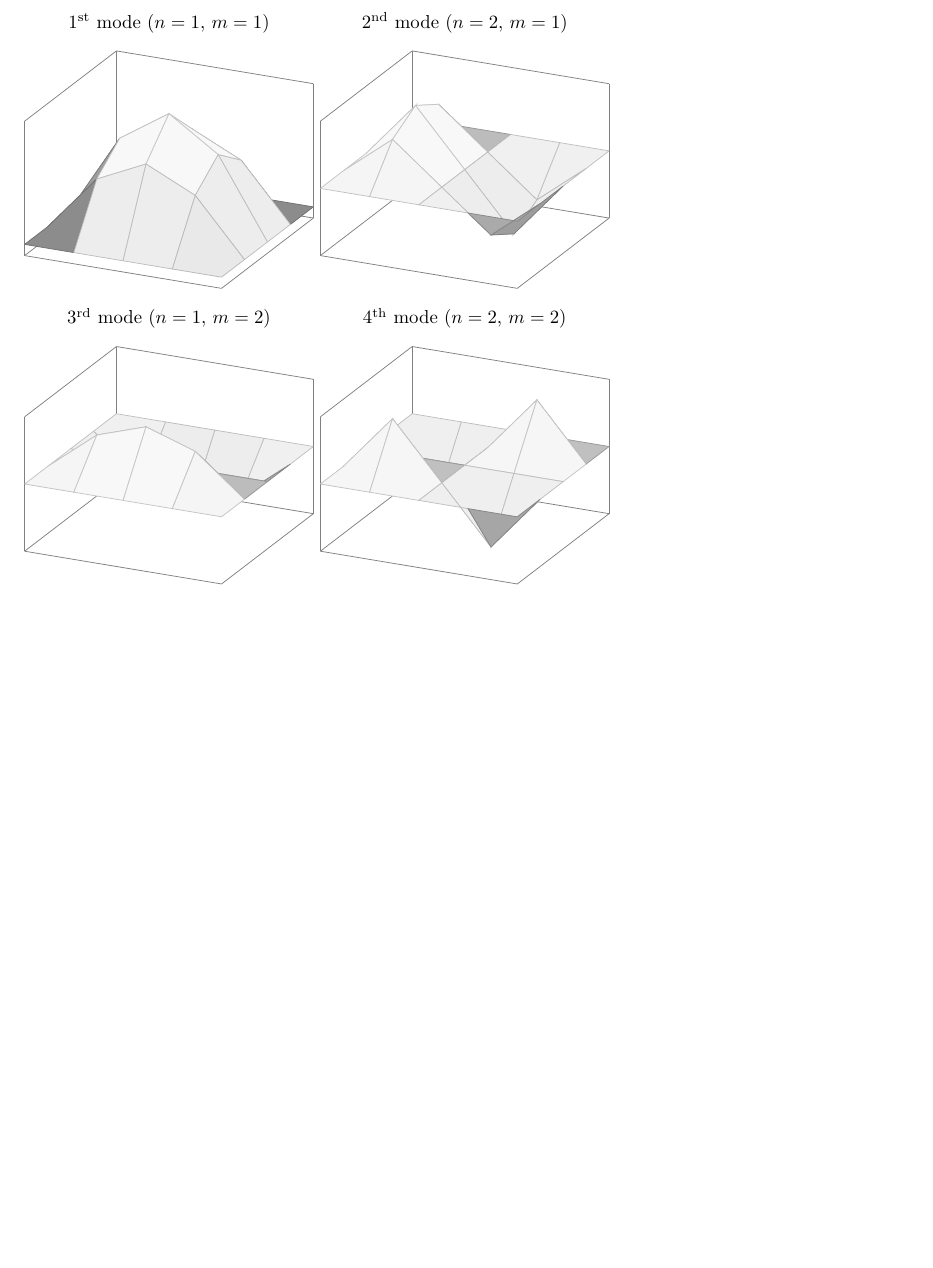
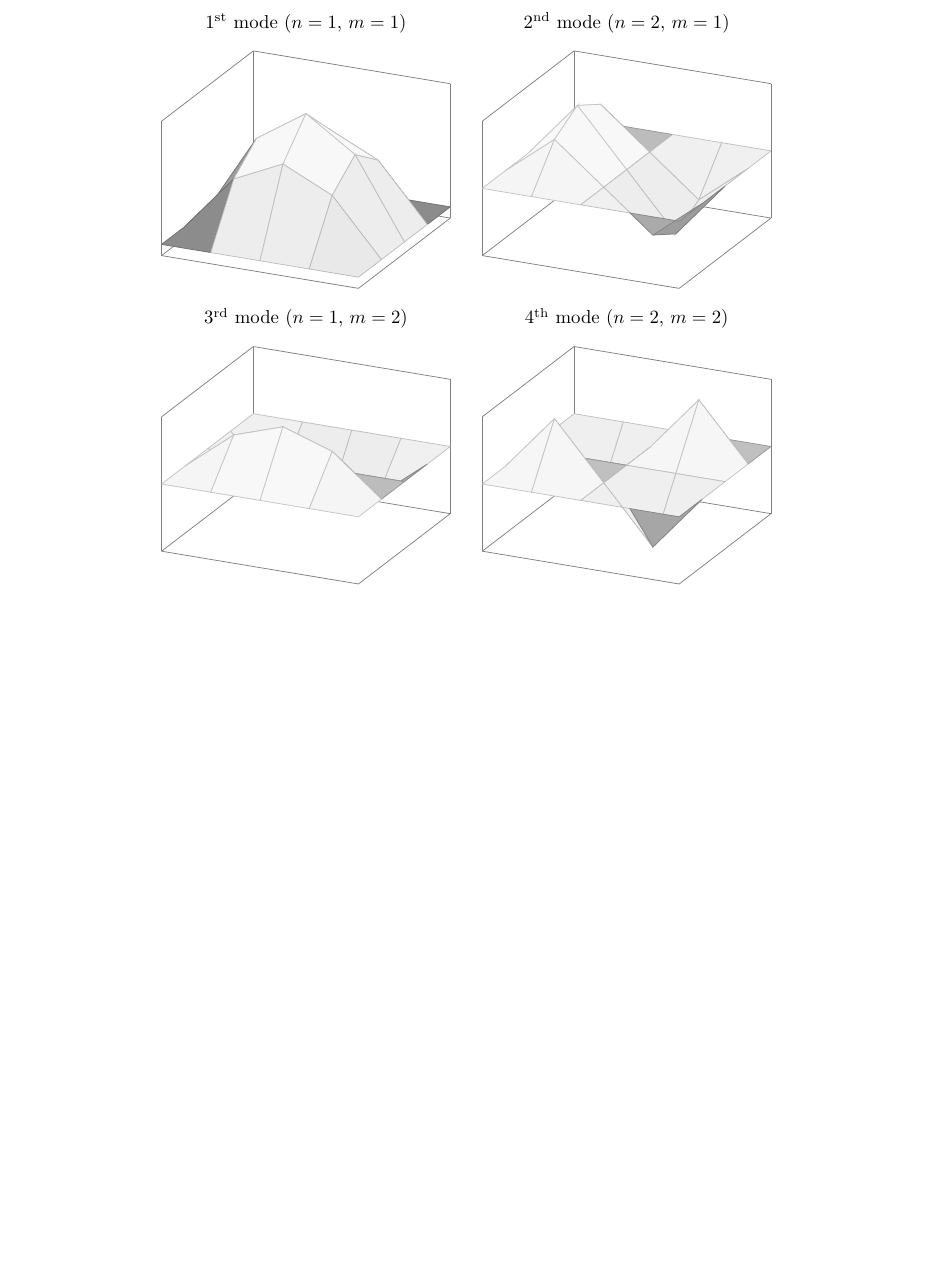
Before and after one commit to miguelmaso/dynamics, a LaTeX document (notes/floor_frequency/floor_frequency.tex): part of page 2 of 2, cut so that both start at the same text. Compiled offline with pdfLaTeX.

```diff
--- a/notes/floor_frequency/floor_frequency.tex
+++ b/notes/floor_frequency/floor_frequency.tex
@@ -85,11 +86,14 @@
 f_1 = \frac{\omega_1}{2\pi} = \frac{\pi}{2}\sqrt{\frac{D}{\rho t}} \left(\frac{1}{l_x^2} + \frac{1}{l_y^2}\right)
 \end{equation*}
 
+
+\begin{center}
 \begin{tikzpicture}
     \begin{axis}[empty axes,title={$1^\text{st}$ mode ($n=1$, $m=1$)}]
         \addplot3 [white style] {sin(180*x) * sin(180*y)};
     \end{axis}
 \end{tikzpicture}
+    \hspace{1em}
 \begin{tikzpicture}
     \begin{axis}[empty axes,title={$2^\text{nd}$ mode ($n=2$, $m=1$)}]
         \addplot3 [white style] {sin(360*x) * sin(180*y)};
@@ -101,11 +105,13 @@
         \addplot3 [white style] {sin(180*x) * sin(360*y)};
     \end{axis}
 \end{tikzpicture}
+    \hspace{1em}
 \begin{tikzpicture}
     \begin{axis}[empty axes,title={$4^\text{th}$ mode ($n=2$, $m=2$)}]
         \addplot3 [white style] {sin(360*x) * sin(360*y)};
     \end{axis}
 \end{tikzpicture}
+\end{center}
 
 
 \end{document}
```
Also changed, not shown: notes/floor_frequency/floor_frequency.tex (1 more changed lines).
